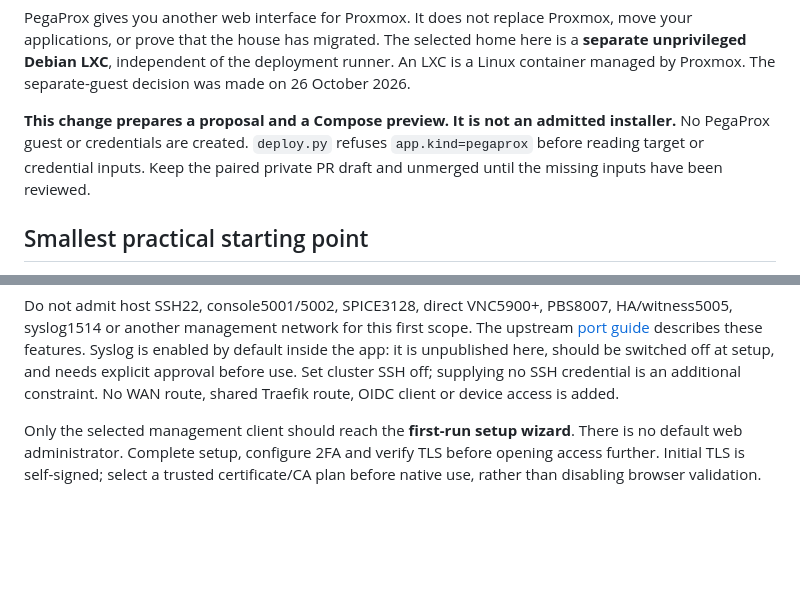
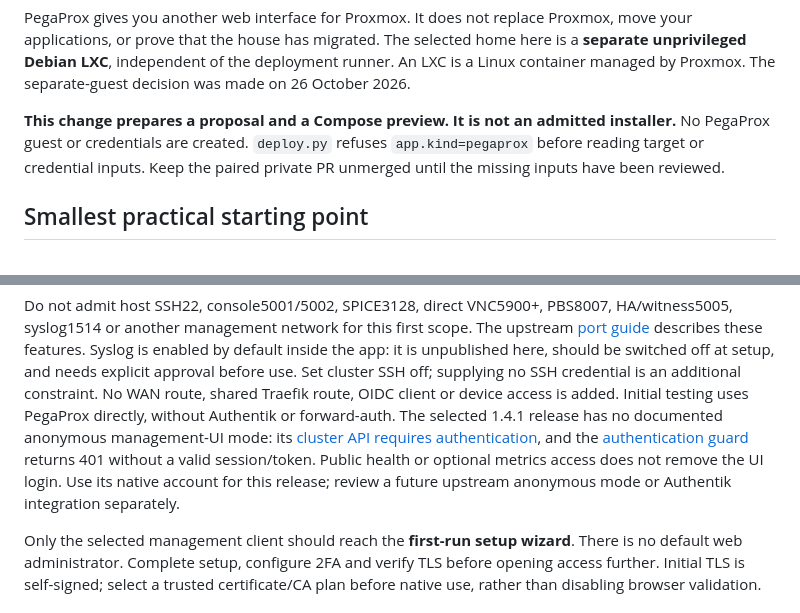
Before and after one commit to theaussiepom/homelab, a Markdown page: proxmox/applications/pegaprox.md, 2 parts joined by grey strips. Rendered like a GitHub page; blank space fills up the shorter version.

Commit message:
Clarify direct PegaProx testing and native authentication requirement

```diff
--- a/proxmox/applications/pegaprox.md
+++ b/proxmox/applications/pegaprox.md
@@ -11,7 +11,7 @@ The separate-guest decision was made on 26 October 2026.
 **This change prepares a proposal and a Compose preview. It is not an admitted
 installer.** No PegaProx guest or credentials are created. `deploy.py` refuses
 `app.kind=pegaprox` before reading target or credential inputs. Keep the paired
-private PR draft and unmerged until the missing inputs have been reviewed.
+private PR unmerged until the missing inputs have been reviewed.
 
 ## Smallest practical starting point
 
@@ -105,6 +105,13 @@ these features. Syslog is enabled by default inside the app: it is unpublished
 here, should be switched off at setup, and needs explicit approval before use.
 Set cluster SSH off; supplying no SSH credential is an additional constraint.
 No WAN route, shared Traefik route, OIDC client or device access is added.
+Initial testing uses PegaProx directly, without Authentik or forward-auth.
+The selected 1.4.1 release has no documented anonymous management-UI mode: its
+[cluster API requires authentication](https://github.com/PegaProx/project-pegaprox/blob/ea40c362c78b8d16f869f07a4d00d3f1a2028e71/pegaprox/api/clusters.py#L41-L43),
+and the [authentication guard](https://github.com/PegaProx/project-pegaprox/blob/ea40c362c78b8d16f869f07a4d00d3f1a2028e71/pegaprox/utils/auth.py#L1369-L1401)
+returns 401 without a valid session/token. Public health or optional metrics
+access does not remove the UI login. Use its native account for this release;
+review a future upstream anonymous mode or Authentik integration separately.
 
 Only the selected management client should reach the **first-run setup wizard**.
 There is no default web administrator. Complete setup, configure 2FA and verify
```
